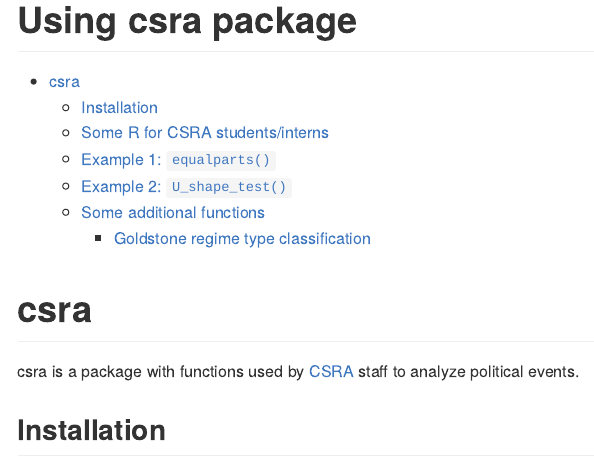
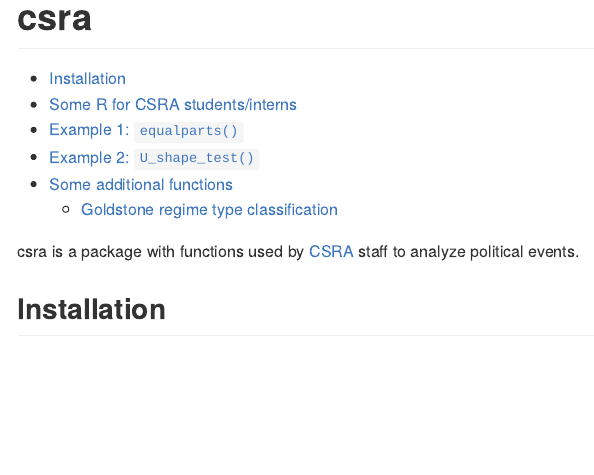
Before and after one commit to vadvu/csra, an R Markdown document (README.Rmd): the page in a window 1100 px wide, from its top. The pictures show the output file README.md that the author committed with the source, drawn offline in the style of GitHub; long lines of code are wrapped.

Commit message:
1.1.1.15

````diff
--- a/README.Rmd
+++ b/README.Rmd
@@ -1,6 +1,6 @@
 
 ---
-title: "Using csra package"
+title: "csra"
 output:
   github_document:
     toc: true
@@ -20,7 +20,7 @@
 )
 ```
 
-# csra
+
 
 <!-- badges: start -->
 <!-- badges: end -->
````
Also changed, not shown: data/dataex.R (deleted, +0 -17 lines), README.md, 1 other file.
